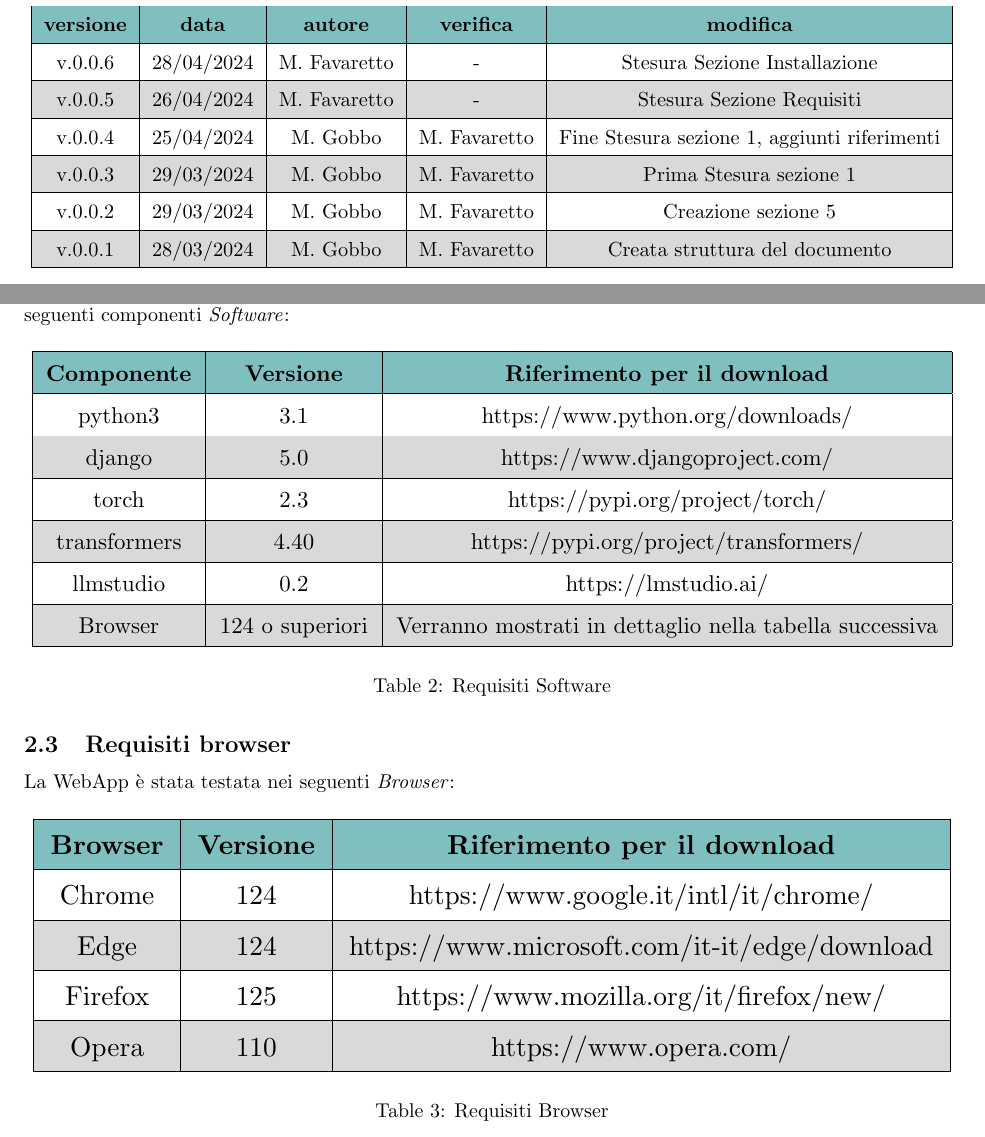
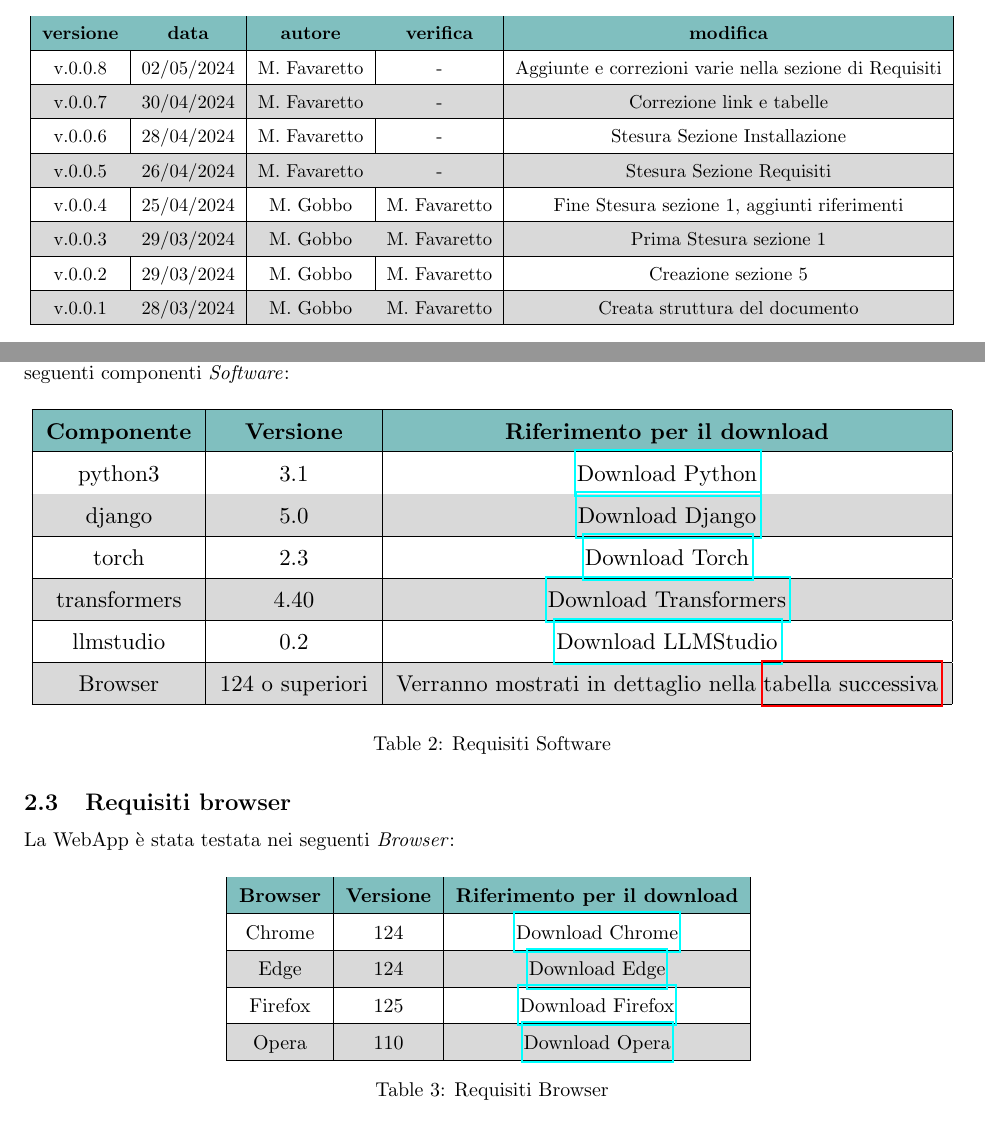
Before and after one commit to Jackpot-Coding/chatSQL, a LaTeX document (docs/src/esterni/manuale_utente-V0.0.8.tex): two parts of pages 2 and 5 of 6, joined at a grey line, cut so that both start at the same text. Compiled offline with pdfLaTeX.

Commit message:
correzioni varie

```diff
--- a/docs/src/esterni/manuale_utente-V0.0.6.tex
+++ b/docs/src/esterni/manuale_utente-V0.0.8.tex
@@ -128,6 +128,8 @@
 			\hline
 			\rowcolor{teal!50}
 			\textbf{versione} & \textbf{data} & \textbf{autore} & \textbf{verifica} & \textbf{modifica} \\ \hline
+			v.0.0.8 & 02/05/2024 & M. Favaretto & - & Aggiunte e correzioni varie nella sezione di Requisiti \\ \hline
+			v.0.0.7 & 30/04/2024 & M. Favaretto & - & Correzione link e tabelle \\ \hline
 			v.0.0.6 & 28/04/2024 & M. Favaretto & - & Stesura Sezione Installazione \\ \hline
 			v.0.0.5 & 26/04/2024 & M. Favaretto & - & Stesura Sezione Requisiti \\ \hline
 			v.0.0.4 & 25/04/2024 & M. Gobbo & M. Favaretto & Fine Stesura sezione 1, aggiunti riferimenti \\ \hline
@@ -205,12 +207,12 @@
 						\hline
 						\rowcolor{teal!50}
 						\textbf{Componente} & \textbf{Versione} & \textbf{Riferimento per il download} \\ \hline
-						python3 & 3.1 & \hyperref[Download Python]{https://www.python.org/downloads/} \\ \hline
-						django & 5.0 & \hyperref[Download Django]{https://www.djangoproject.com/} \\ \hline
-						torch & 2.3 & \hyperref[Download Torch]{https://pypi.org/project/torch/} \\ \hline
-						transformers & 4.40 & \hyperref[Download Transformers]{https://pypi.org/project/transformers/} \\ \hline
-						llmstudio & 0.2 & \hyperref[Download LLMStudio]{https://lmstudio.ai/} \\ \hline
-						Browser & 124 o superiori & Verranno mostrati in dettaglio nella tabella successiva \\ \hline
+						python3 & 3.1 & \href{https://www.python.org/downloads/}{Download Python} \\ \hline
+						django & 5.0 & \href{https://www.djangoproject.com/}{Download Django} \\ \hline
+						torch & 2.3 & \href{https://pypi.org/project/torch/}{Download Torch} \\ \hline
+						transformers & 4.40 & \href{https://pypi.org/project/transformers/}{Download Transformers} \\ \hline
+						llmstudio & 0.2 & \href{https://lmstudio.ai/}{Download LLMStudio} \\ \hline
+						Browser & 124 o superiori & Verranno mostrati in dettaglio nella \hyperref[tab:browsers]{tabella successiva} \\ \hline
 					\end{tabular}
 				}
 				\caption{Requisiti Software}
@@ -221,18 +223,19 @@
 			\begin{table}[H]
 				\centering
 				\rowcolors{2}{black!15}{}
-				\resizebox{\linewidth}{!}{
+				\resizebox{!}{!}{
 					\begin{tabular}{|c|c|c|c|c|c|c|c|}
 						\hline
 						\rowcolor{teal!50}
 						\textbf{Browser} & \textbf{Versione} & \textbf{Riferimento per il download} \\ \hline
-						Chrome & 124 & \hyperref[Download Chrome]{https://www.google.it/intl/it/chrome/} \\ \hline
-						Edge & 124 & \hyperref[Download Edge]{https://www.microsoft.com/it-it/edge/download} \\ \hline
-						Firefox & 125 & \hyperref[Download Firefox]{https://www.mozilla.org/it/firefox/new/} \\ \hline
-						Opera & 110 & \hyperref[Download Opera]{https://www.opera.com/}\\ \hline
+						Chrome & 124 & \href{https://www.google.it/intl/it/chrome/}{Download Chrome} \\ \hline
+						Edge & 124 & \href{https://www.microsoft.com/it-it/edge/download}{Download Edge} \\ \hline
+						Firefox & 125 & \href{https://www.mozilla.org/it/firefox/new/}{Download Firefox} \\ \hline
+						Opera & 110 & \href{https://www.opera.com/}{Download Opera} \\ \hline
 					\end{tabular}
 				}
 				\caption{Requisiti Browser}
+				\label{tab:browsers}
 			\end{table}
 
 	\section{Installazione}
```
Also changed, not shown: docs/esterni/manuale_utente-V0.0.6.pdf (deleted), docs/esterni/manuale_utente-V0.0.8.pdf (added).
